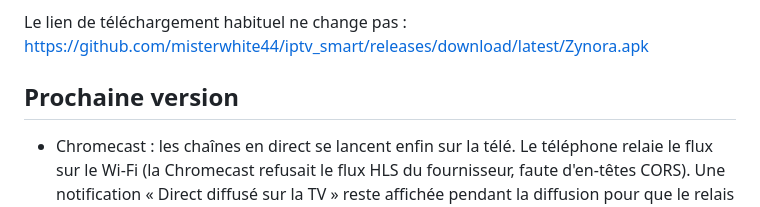
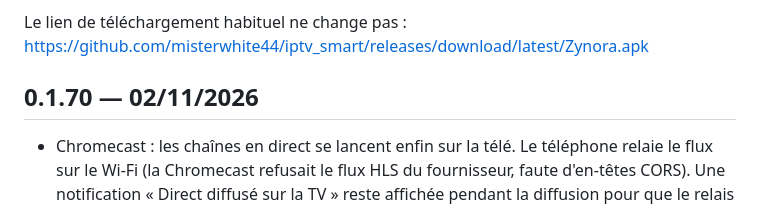
Before and after one commit to misterwhite44/iptv_smart, a Markdown page: CHANGELOG.md, the part around the change. GitHub-like rendering.

Commit message:
CHANGELOG : version 0.1.70

```diff
--- a/CHANGELOG.md
+++ b/CHANGELOG.md
@@ -18,7 +18,7 @@ remplacé tout seul par le numéro de la version et sa date.
 Le lien de téléchargement habituel ne change pas :
 https://github.com/misterwhite44/iptv_smart/releases/download/latest/Zynora.apk
 
-## Prochaine version
+## 0.1.70 — 02/11/2026
 - Chromecast : les chaînes en direct se lancent enfin sur la télé. Le
   téléphone relaie le flux sur le Wi-Fi (la Chromecast refusait le flux HLS
   du fournisseur, faute d'en-têtes CORS). Une notification « Direct diffusé
```
